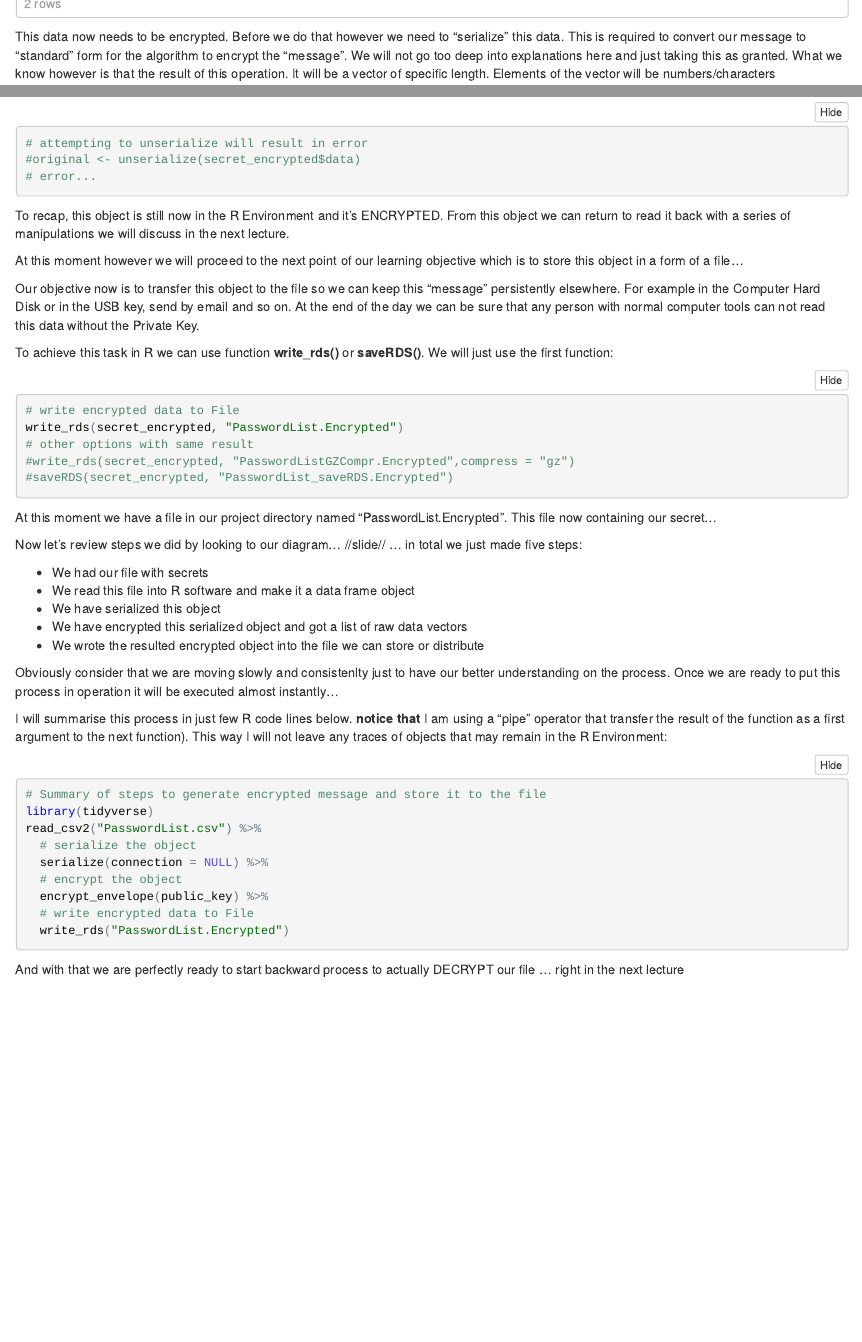
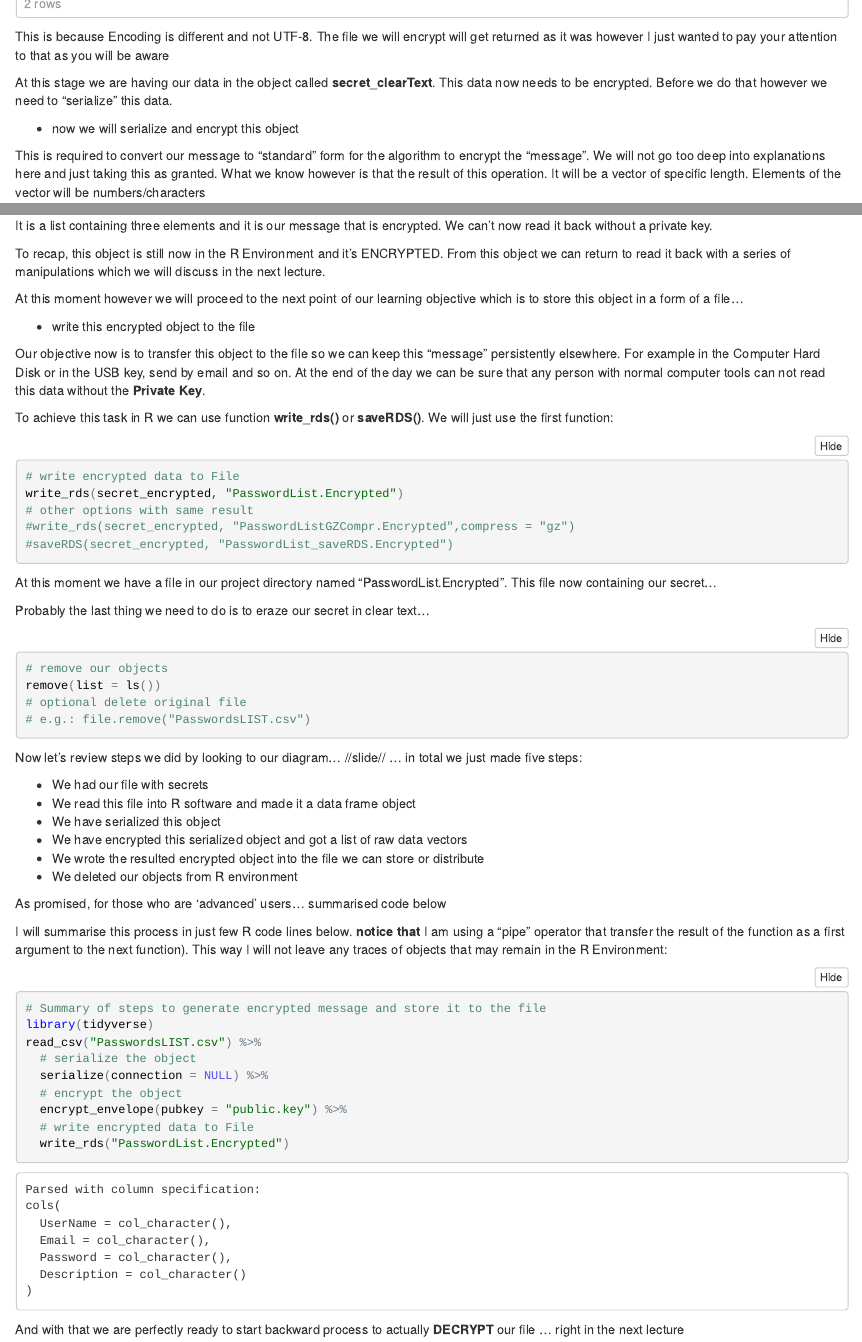
Before and after one commit to vzhomeexperiments/keepyoursecret, an R Markdown document (Lecture8-EncryptWithPublicKey.Rmd): the page in a window 1100 px wide, from 1460 px down, and a second part further down, joined at a grey line. The pictures show the output file Lecture8-EncryptWithPublicKey.nb.html that the author committed with the source, opened offline.

Commit message:
script for lecture 8 finalized

````diff
--- a/Lecture8-EncryptWithPublicKey.Rmd
+++ b/Lecture8-EncryptWithPublicKey.Rmd
@@ -56,8 +57,12 @@ secret_clearText[1:2, 1]
 ```
 
+This is because Encoding is different and not UTF-8. The file we will encrypt will get returned as it was however I just wanted to pay your attention to that as you will be aware
 
+At this stage we are having our data in the object called **secret_clearText**. This data now needs to be encrypted. Before we do that however we need to "serialize" this data.
 
-This data now needs to be encrypted. Before we do that however we need to "serialize" this data. This is required to convert our message to "standard" form for the algorithm to encrypt the "message". We will not go too deep into explanations here and just taking this as granted. What we know however is that the result of this operation. It will be a vector of specific length. Elements of the vector will be numbers/characters
+* now we will serialize and encrypt this object
+
+This is required to convert our message to "standard" form for the algorithm to encrypt the "message". We will not go too deep into explanations here and just taking this as granted. What we know however is that the result of this operation. It will be a vector of specific length. Elements of the vector will be numbers/characters
 
 ```{r}
 # serialize the object
@@ -85,13 +94,10 @@ It is a list containing three elements and it is our message that is encrypted.
-# attempting to unserialize will result in error
-#original <- unserialize(secret_encrypted$data)
-# error...
-```
-
-To recap, this object is still now in the R Environment and it's ENCRYPTED. From this object we can return to read it back with a series of manipulations we will discuss in the next lecture.
+To recap, this object is still now in the R Environment and it's ENCRYPTED. From this object we can return to read it back with a series of manipulations which we will discuss in the next lecture.
 
 At this moment however we will proceed to the next point of our learning objective which is to store this object in a form of a file...
 
-Our objective now is to transfer this object to the file so we can keep this "message" persistently elsewhere. For example in the Computer Hard Disk or in the USB key, send by email and so on. At the end of the day we can be sure that any person with normal computer tools can not read this data without the Private Key.
+* write this encrypted object to the file
+
+Our objective now is to transfer this object to the file so we can keep this "message" persistently elsewhere. For example in the Computer Hard Disk or in the USB key, send by email and so on. At the end of the day we can be sure that any person with normal computer tools can not read this data without the **Private Key**.
 
 To achieve this task in R we can use function **write_rds()** or **saveRDS()**. We will just use the first function:
 
@@ -105,28 +111,39 @@ write_rds(secret_encrypted, "PasswordList.Encrypted")
 
 At this moment we have a file in our project directory named "PasswordList.Encrypted". This file now containing our secret...
 
+Probably the last thing we need to do is to eraze our secret in clear text...
+
+```{r}
+# remove our objects
+remove(list = ls())
+# optional delete original file
+# e.g.: file.remove("PasswordsLIST.csv")
+```
+
+
 Now let's review steps we did by looking to our diagram... //slide// ... in total we just made five steps:
 
 * We had our file with secrets
-* We read this file into R software and make it a data frame object
+* We read this file into R software and made it a data frame object
 * We have serialized this object
 * We have encrypted this serialized object and got a list of raw data vectors
 * We wrote the resulted encrypted object into the file we can store or distribute
+* We deleted our objects from R environment
 
-Obviously consider that we are moving slowly and consistenlty just to have our better understanding on the process. Once we are ready to put this process in operation it will be executed almost instantly...
+As promised, for those who are 'advanced' users... summarised code below
 
 I will summarise this process in just few R code lines below. **notice that** I am using a "pipe" operator that transfer the result of the function as a first argument to the next function). This way I will not leave any traces of objects that may remain in the R Environment:
 
 ```{r}
 # Summary of steps to generate encrypted message and store it to the file
 library(tidyverse)
-read_csv2("PasswordList.csv") %>%
+read_csv("PasswordsLIST.csv") %>%
   # serialize the object
   serialize(connection = NULL) %>%
   # encrypt the object
-  encrypt_envelope(public_key) %>%
+  encrypt_envelope(pubkey = "public.key") %>%
   # write encrypted data to File
   write_rds("PasswordList.Encrypted")
 ```
 
-And with that we are perfectly ready to start backward process to actually DECRYPT our file ... right in the next lecture
+And with that we are perfectly ready to start backward process to actually **DECRYPT** our file ... right in the next lecture
````
Also changed, not shown: core_code.R (+1 -1 lines), Lecture8-EncryptWithPublicKey.nb.html, Lecture8-EncryptWithPublicKey.Rmd (17 more changed lines), 1 other file.
